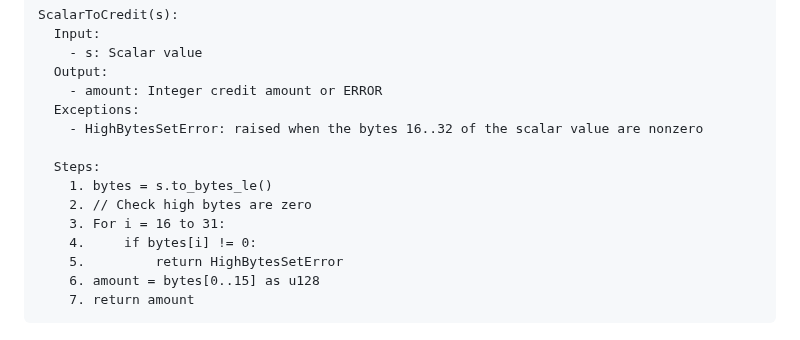
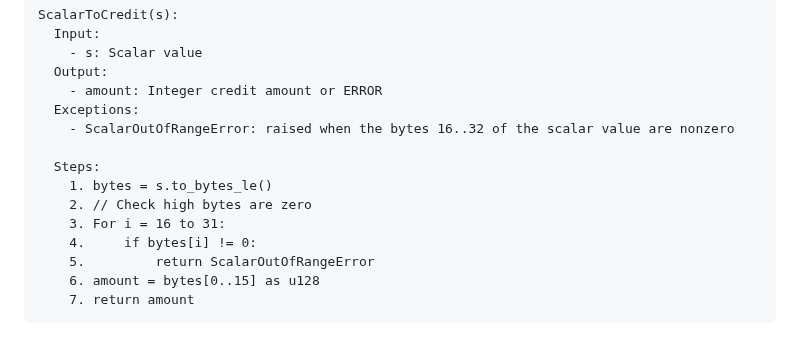
Before and after one commit to SamuelSchlesinger/draft-act, a Markdown page: draft-schlesinger-cfrg-act.md, the part around the change. Drawn GitHub-style.

Commit message:
replace HighBytesSet with ScalarOutOfRangeError

```diff
--- a/draft-schlesinger-cfrg-act.md
+++ b/draft-schlesinger-cfrg-act.md
@@ -961,14 +961,14 @@ ScalarToCredit(s):
   Output:
     - amount: Integer credit amount or ERROR
   Exceptions:
-    - HighBytesSetError: raised when the bytes 16..32 of the scalar value are nonzero
+    - ScalarOutOfRangeError: raised when the bytes 16..32 of the scalar value are nonzero
 
   Steps:
     1. bytes = s.to_bytes_le()
     2. // Check high bytes are zero
     3. For i = 16 to 31:
     4.     if bytes[i] != 0:
-    5.         return HighBytesSetError
+    5.         return ScalarOutOfRangeError
     6. amount = bytes[0..15] as u128
     7. return amount
 ~~~
```
